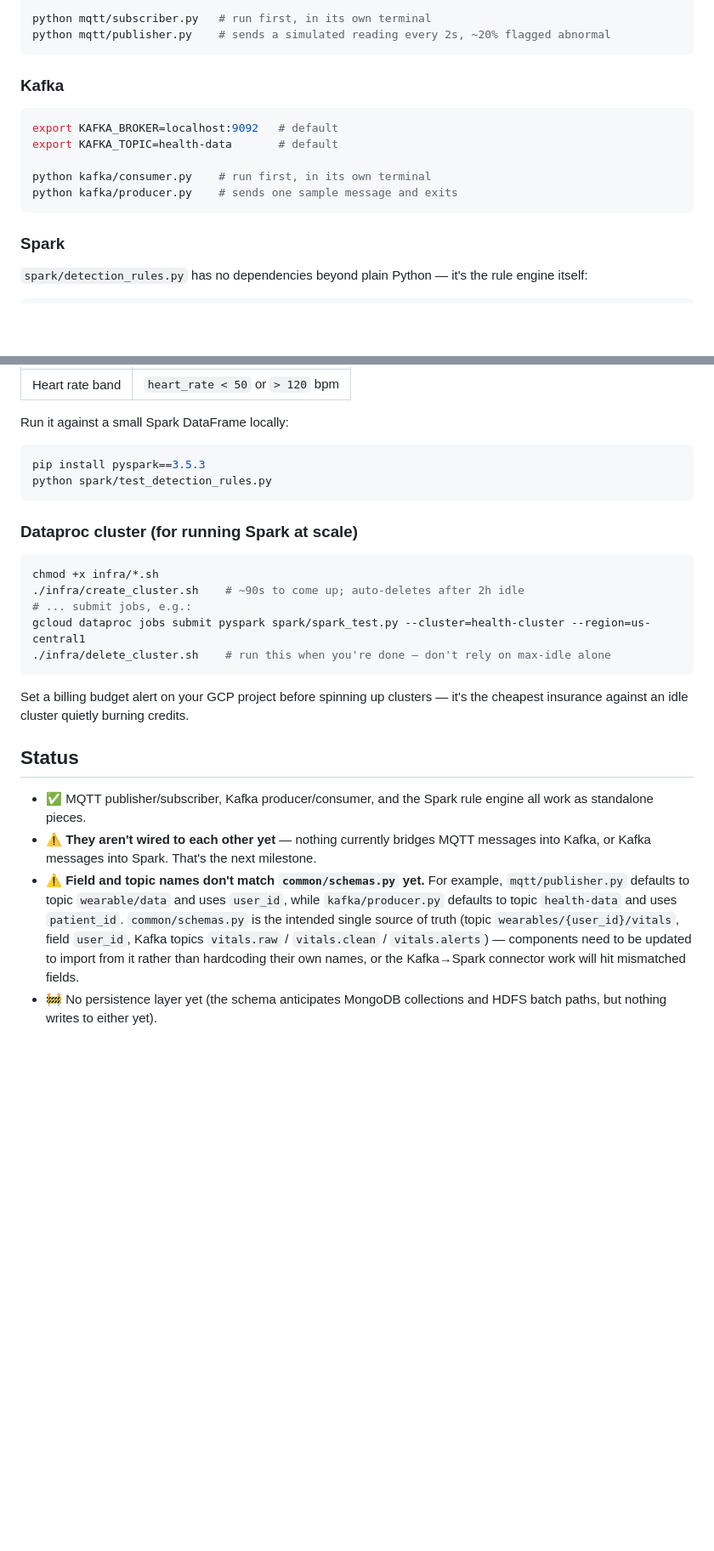
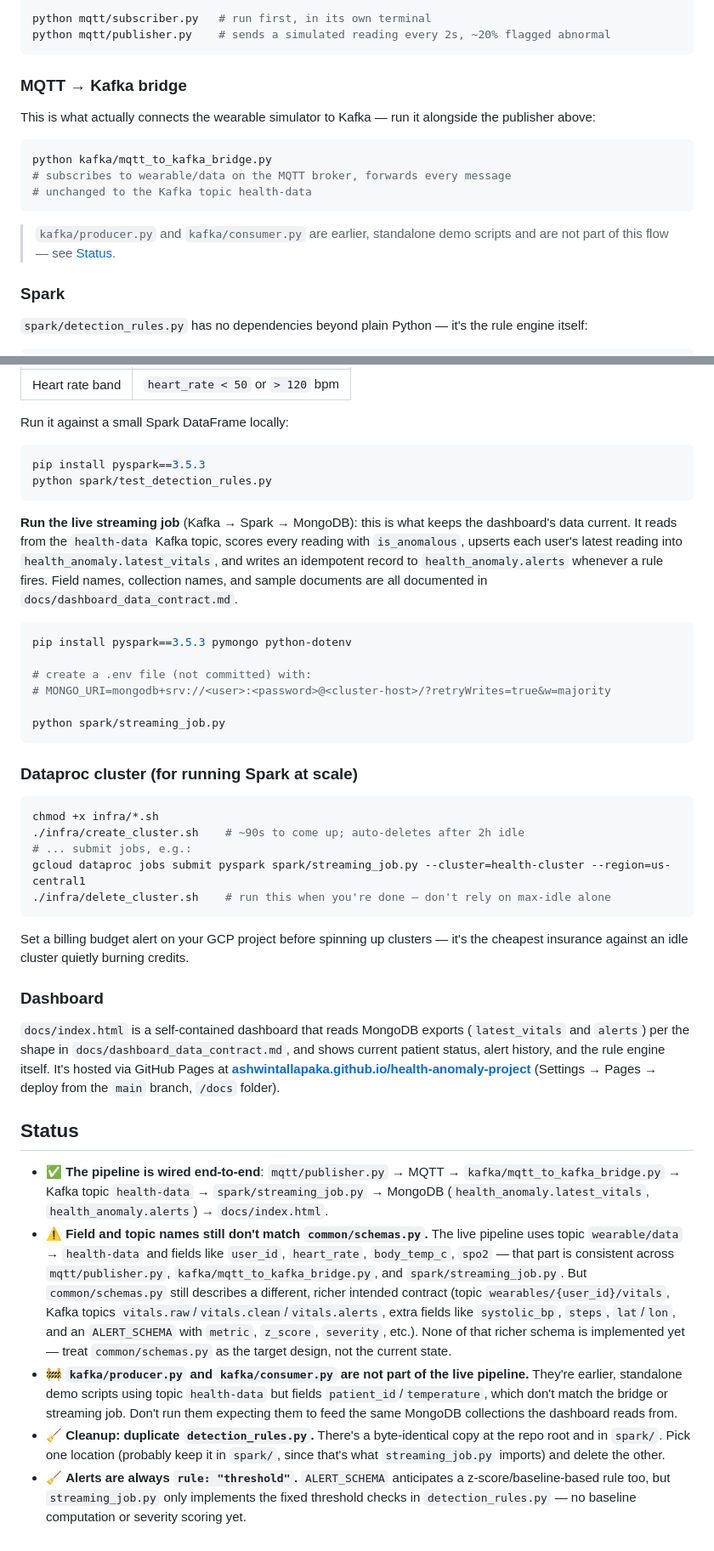
Before and after one commit to ashwintallapaka/health-anomaly-project, a Markdown page: README.md, 2 parts joined by grey strips. Shown at 85% size. Rendered like a GitHub page; blank space fills up the shorter version.

````diff
--- a/README.md
+++ b/README.md
@@ -47,15 +51,19 @@ python mqtt/subscriber.py   # run first, in its own terminal
 python mqtt/publisher.py    # sends a simulated reading every 2s, ~20% flagged abnormal
 ```
 
-### Kafka
+### MQTT → Kafka bridge
+
+This is what actually connects the wearable simulator to Kafka — run it alongside
+the publisher above:
 
 ```bash
-export KAFKA_BROKER=localhost:9092   # default
-export KAFKA_TOPIC=health-data       # default
+python kafka/mqtt_to_kafka_bridge.py
+# subscribes to wearable/data on the MQTT broker, forwards every message
+# unchanged to the Kafka topic health-data
+```
 
-python kafka/consumer.py    # run first, in its own terminal
-python kafka/producer.py    # sends one sample message and exits
-```
+> `kafka/producer.py` and `kafka/consumer.py` are earlier, standalone demo
+> scripts and are not part of this flow — see [Status](#status).
 
 ### Spark
 
@@ -80,32 +88,69 @@ pip install pyspark==3.5.3
 python spark/test_detection_rules.py
 ```
 
+**Run the live streaming job** (Kafka → Spark → MongoDB): this is what keeps the
+dashboard's data current. It reads from the `health-data` Kafka topic, scores every
+reading with `is_anomalous`, upserts each user's latest reading into
+`health_anomaly.latest_vitals`, and writes an idempotent record to
+`health_anomaly.alerts` whenever a rule fires. Field names, collection names, and
+sample documents are all documented in `docs/dashboard_data_contract.md`.
+
+```bash
+pip install pyspark==3.5.3 pymongo python-dotenv
+
+# create a .env file (not committed) with:
+# MONGO_URI=mongodb+srv://<user>:<password>@<cluster-host>/?retryWrites=true&w=majority
+
+python spark/streaming_job.py
+```
+
 ### Dataproc cluster (for running Spark at scale)
 
 ```bash
 chmod +x infra/*.sh
 ./infra/create_cluster.sh    # ~90s to come up; auto-deletes after 2h idle
 # ... submit jobs, e.g.:
-gcloud dataproc jobs submit pyspark spark/spark_test.py --cluster=health-cluster --region=us-central1
+gcloud dataproc jobs submit pyspark spark/streaming_job.py --cluster=health-cluster --region=us-central1
 ./infra/delete_cluster.sh    # run this when you're done — don't rely on max-idle alone
 ```
 
 Set a billing budget alert on your GCP project before spinning up clusters —
 it's the cheapest insurance against an idle cluster quietly burning credits.
 
+### Dashboard
+
+`docs/index.html` is a self-contained dashboard that reads MongoDB exports
+(`latest_vitals` and `alerts`) per the shape in `docs/dashboard_data_contract.md`,
+and shows current patient status, alert history, and the rule engine itself. It's
+hosted via GitHub Pages at
+**[ashwintallapaka.github.io/health-anomaly-project](https://ashwintallapaka.github.io/health-anomaly-project/)**
+(Settings → Pages → deploy from the `main` branch, `/docs` folder).
+
 ## Status
 
-- ✅ MQTT publisher/subscriber, Kafka producer/consumer, and the Spark rule
-  engine all work as standalone pieces.
-- ⚠️ **They aren't wired to each other yet** — nothing currently bridges MQTT
-  messages into Kafka, or Kafka messages into Spark. That's the next milestone.
-- ⚠️ **Field and topic names don't match `common/schemas.py` yet.** For
-  example, `mqtt/publisher.py` defaults to topic `wearable/data` and uses
-  `user_id`, while `kafka/producer.py` defaults to topic `health-data` and
-  uses `patient_id`. `common/schemas.py` is the intended single source of
-  truth (topic `wearables/{user_id}/vitals`, field `user_id`, Kafka topics
-  `vitals.raw` / `vitals.clean` / `vitals.alerts`) — components need to be
-  updated to import from it rather than hardcoding their own names, or the
-  Kafka→Spark connector work will hit mismatched fields.
-- 🚧 No persistence layer yet (the schema anticipates MongoDB collections and
-  HDFS batch paths, but nothing writes to either yet).
+- ✅ **The pipeline is wired end-to-end**: `mqtt/publisher.py` → MQTT →
+  `kafka/mqtt_to_kafka_bridge.py` → Kafka topic `health-data` →
+  `spark/streaming_job.py` → MongoDB (`health_anomaly.latest_vitals`,
+  `health_anomaly.alerts`) → `docs/index.html`.
+- ⚠️ **Field and topic names still don't match `common/schemas.py`.** The live
+  pipeline uses topic `wearable/data` → `health-data` and fields like `user_id`,
+  `heart_rate`, `body_temp_c`, `spo2` — that part is consistent across
+  `mqtt/publisher.py`, `kafka/mqtt_to_kafka_bridge.py`, and
+  `spark/streaming_job.py`. But `common/schemas.py` still describes a different,
+  richer intended contract (topic `wearables/{user_id}/vitals`, Kafka topics
+  `vitals.raw`/`vitals.clean`/`vitals.alerts`, extra fields like `systolic_bp`,
+  `steps`, `lat`/`lon`, and an `ALERT_SCHEMA` with `metric`, `z_score`,
+  `severity`, etc.). None of that richer schema is implemented yet — treat
+  `common/schemas.py` as the target design, not the current state.
+- 🚧 **`kafka/producer.py` and `kafka/consumer.py` are not part of the live
+  pipeline.** They're earlier, standalone demo scripts using topic
+  `health-data` but fields `patient_id`/`temperature`, which don't match the
+  bridge or streaming job. Don't run them expecting them to feed the same
+  MongoDB collections the dashboard reads from.
+- 🧹 **Cleanup: duplicate `detection_rules.py`.** There's a byte-identical copy
+  at the repo root and in `spark/`. Pick one location (probably keep it in
+  `spark/`, since that's what `streaming_job.py` imports) and delete the other.
+- 🧹 **Alerts are always `rule: "threshold"`.** `ALERT_SCHEMA` anticipates a
+  z-score/baseline-based rule too, but `streaming_job.py` only implements the
+  fixed threshold checks in `detection_rules.py` — no baseline computation or
+  severity scoring yet.
````
Also changed, not shown: other parts of README.md (+18 -14 lines).
